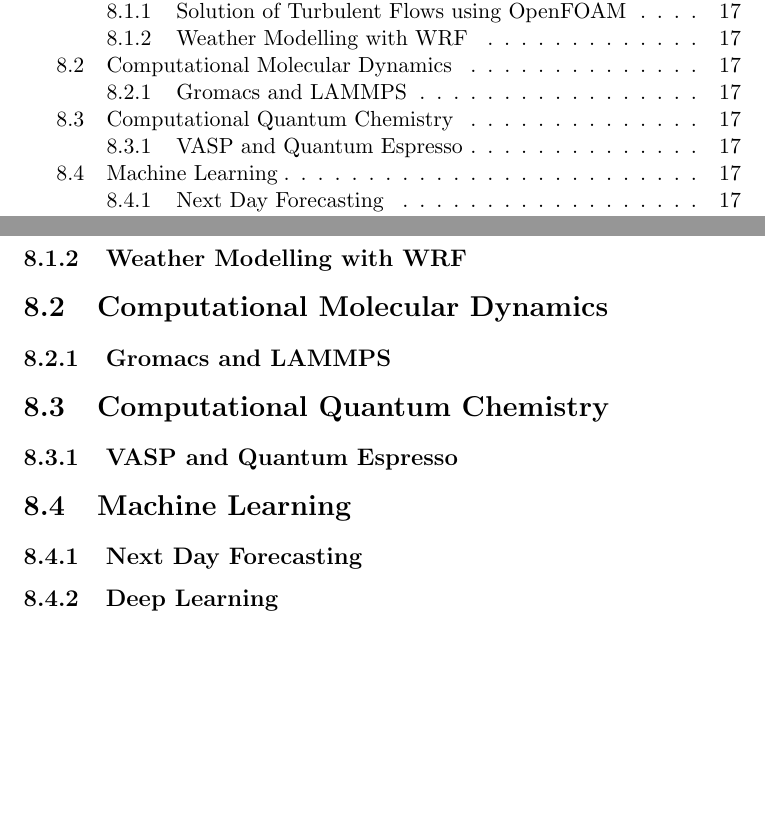
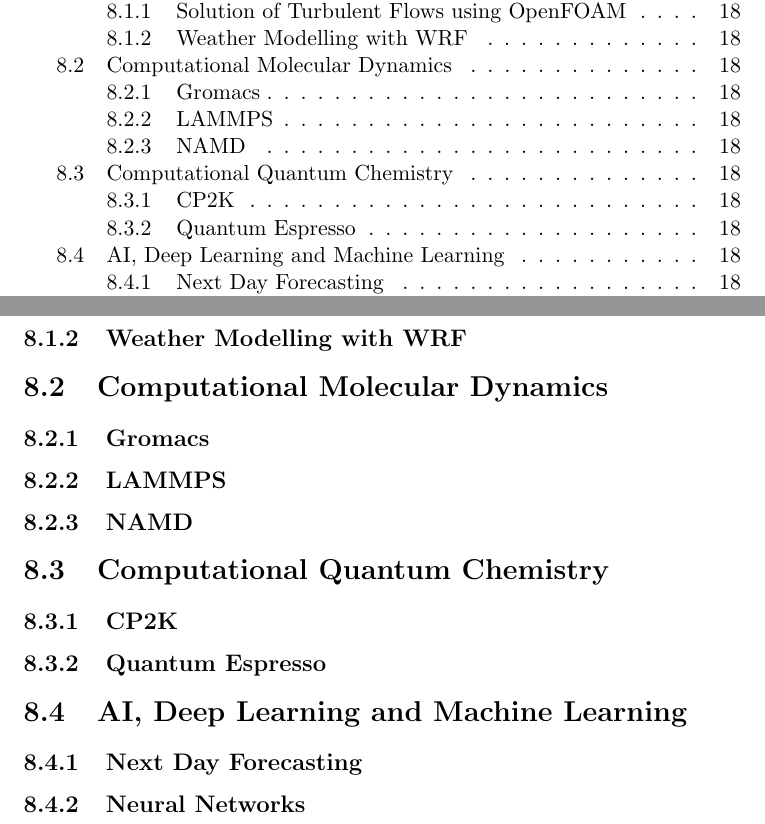
Before and after one commit to fertinaz/HPC-Book, a LaTeX document (HPC-Book.tex, which reads chapters/08/scientific-applications.tex): two parts of pages 3 and 18 of 22 before the commit and two parts of pages 3 and 19 of 23 after it, joined at a grey line, cut so that both start at the same text, the shorter picture padded with empty space. Compiled offline with pdfLaTeX.

Commit message:
Add subsections namd and cp2k

```diff
--- a/chapters/08/scientific-applications.tex
+++ b/chapters/08/scientific-applications.tex
@@ -6,11 +6,14 @@
 \subsection{Weather Modelling with WRF}
 
 \section{Computational Molecular Dynamics}
-\subsection{Gromacs and LAMMPS}
+\subsection{Gromacs}
+\subsection{LAMMPS}
+\subsection{NAMD}
 
 \section{Computational Quantum Chemistry}
-\subsection{VASP and Quantum Espresso}
+\subsection{CP2K}
+\subsection{Quantum Espresso}
 
-\section{Machine Learning}
+\section{AI, Deep Learning and Machine Learning}
 \subsection{Next Day Forecasting}
-\subsection{Deep Learning}
+\subsection{Neural Networks}
```
Also changed, not shown: chapters/08/scientific-applications.tex (2 more changed lines).
